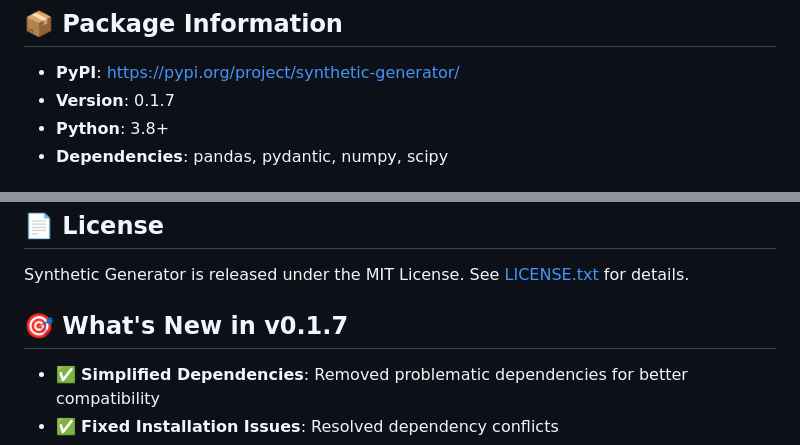
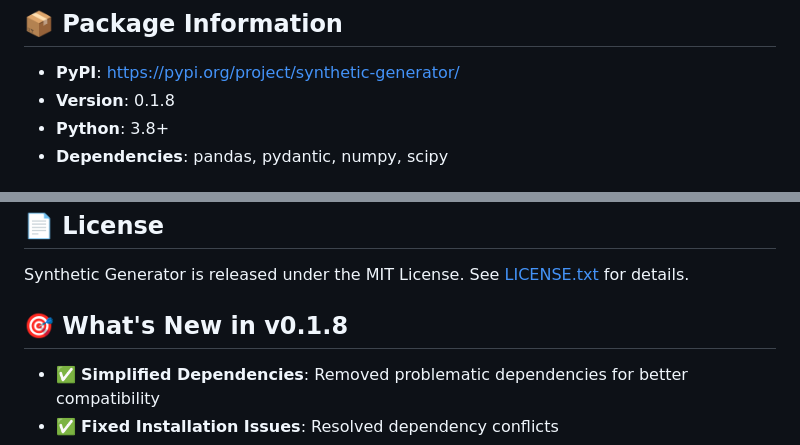
Before and after one commit to nhatkhangcs/syngen, a Markdown page: README.md, 2 parts joined by grey strips. Rendered like a GitHub page.

```diff
--- a/README.md
+++ b/README.md
@@ -300,7 +300,7 @@ export_data(data, 'parquet', filepath='data.parquet')
 ## 📦 Package Information
 
 - **PyPI**: https://pypi.org/project/synthetic-generator/
-- **Version**: 0.1.7
+- **Version**: 0.1.8
 - **Python**: 3.8+
 - **Dependencies**: pandas, pydantic, numpy, scipy
 
@@ -342,7 +342,7 @@ make install_dev
 
 Synthetic Generator is released under the MIT License. See [LICENSE.txt](LICENSE.txt) for details.
 
-## 🎯 What's New in v0.1.7
+## 🎯 What's New in v0.1.8
 
 - ✅ **Simplified Dependencies**: Removed problematic dependencies for better compatibility
 - ✅ **Fixed Installation Issues**: Resolved dependency conflicts
```
Also changed, not shown: other parts of README.md (+4 -4 lines).
